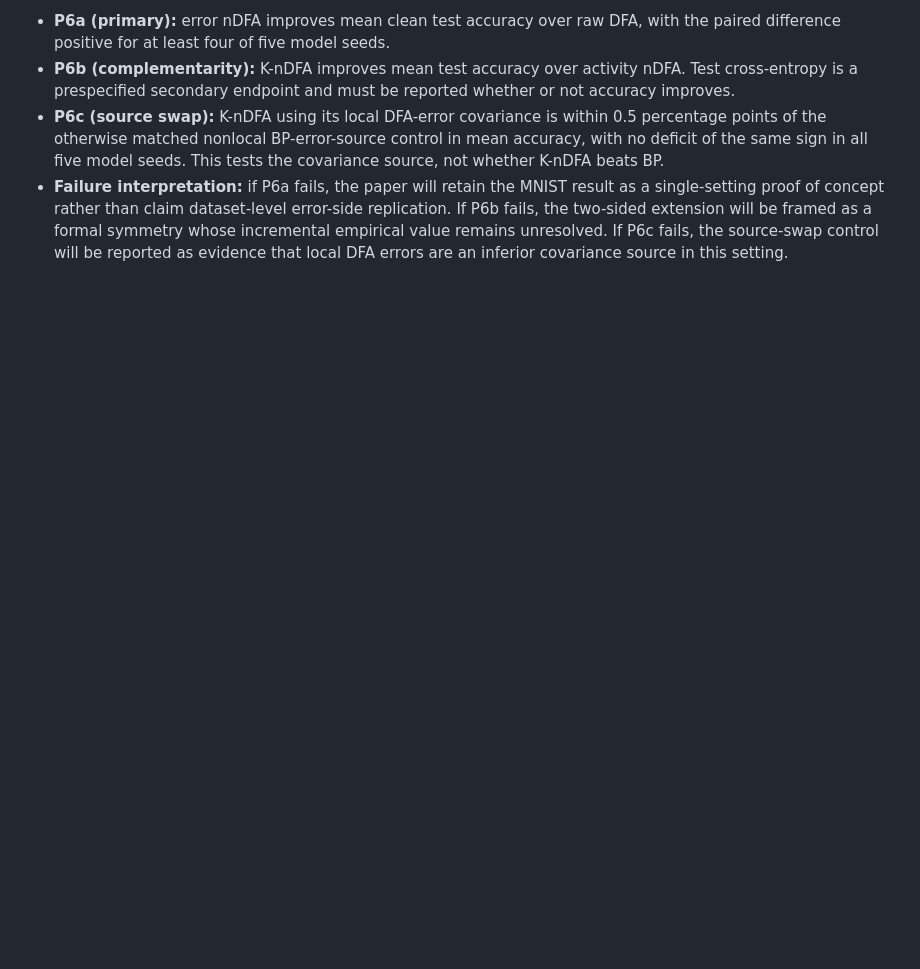
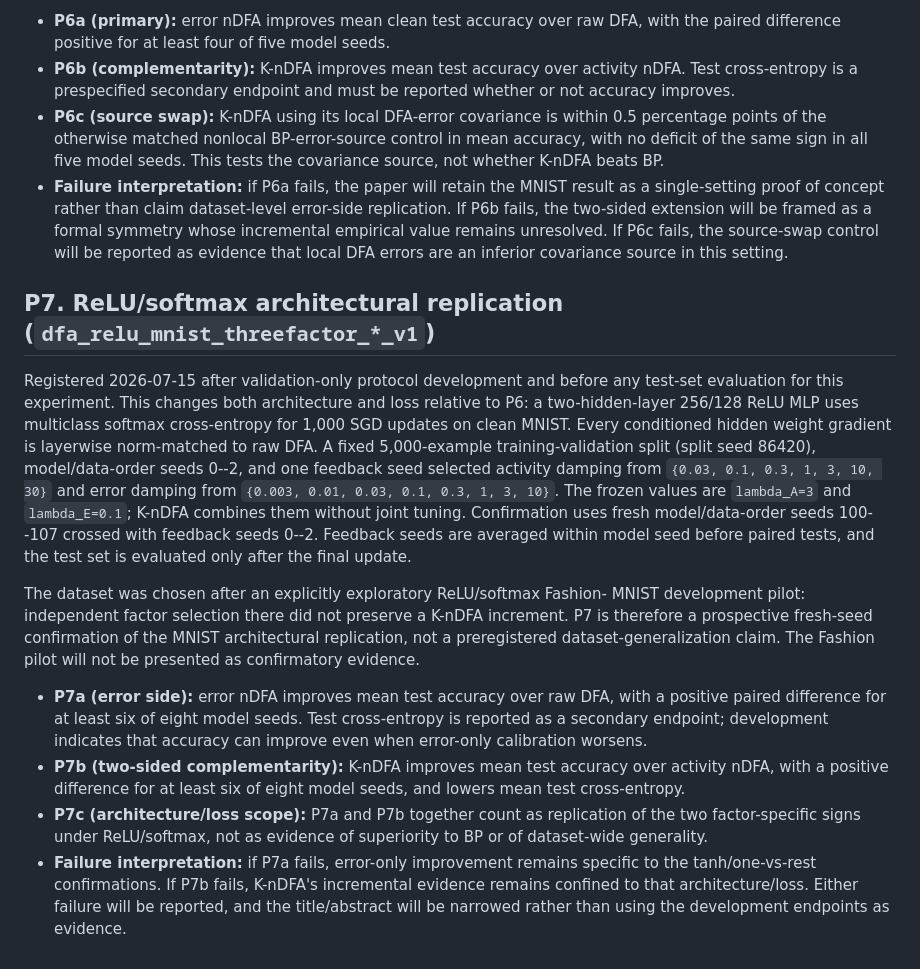
Before and after one commit to KempnerInstitute/conditioned-dfa, a Markdown page: PREDICTIONS.md, the part around the change. Rendered like a GitHub page; blank space fills up the shorter version.

Commit message:
preregister ReLU error factor confirmation

```diff
--- a/PREDICTIONS.md
+++ b/PREDICTIONS.md
@@ -123,3 +123,41 @@ update.
   as a formal symmetry whose incremental empirical value remains unresolved.
   If P6c fails, the source-swap control will be reported as evidence that local
   DFA errors are an inferior covariance source in this setting.
+
+## P7. ReLU/softmax architectural replication (`dfa_relu_mnist_threefactor_*_v1`)
+
+Registered 2026-07-15 after validation-only protocol development and before any
+test-set evaluation for this experiment. This changes both architecture and
+loss relative to P6: a two-hidden-layer 256/128 ReLU MLP uses multiclass softmax
+cross-entropy for 1,000 SGD updates on clean MNIST. Every conditioned hidden
+weight gradient is layerwise norm-matched to raw DFA. A fixed 5,000-example
+training-validation split (split seed 86420), model/data-order seeds 0--2, and
+one feedback seed selected activity damping from
+`{0.03, 0.1, 0.3, 1, 3, 10, 30}` and error damping from
+`{0.003, 0.01, 0.03, 0.1, 0.3, 1, 3, 10}`. The frozen values are
+`lambda_A=3` and `lambda_E=0.1`; K-nDFA combines them without joint tuning.
+Confirmation uses fresh model/data-order seeds 100--107 crossed with feedback
+seeds 0--2. Feedback seeds are averaged within model seed before paired tests,
+and the test set is evaluated only after the final update.
+
+The dataset was chosen after an explicitly exploratory ReLU/softmax Fashion-
+MNIST development pilot: independent factor selection there did not preserve a
+K-nDFA increment. P7 is therefore a prospective fresh-seed confirmation of the
+MNIST architectural replication, not a preregistered dataset-generalization
+claim. The Fashion pilot will not be presented as confirmatory evidence.
+
+- **P7a (error side):** error nDFA improves mean test accuracy over raw DFA,
+  with a positive paired difference for at least six of eight model seeds.
+  Test cross-entropy is reported as a secondary endpoint; development indicates
+  that accuracy can improve even when error-only calibration worsens.
+- **P7b (two-sided complementarity):** K-nDFA improves mean test accuracy over
+  activity nDFA, with a positive difference for at least six of eight model
+  seeds, and lowers mean test cross-entropy.
+- **P7c (architecture/loss scope):** P7a and P7b together count as replication
+  of the two factor-specific signs under ReLU/softmax, not as evidence of
+  superiority to BP or of dataset-wide generality.
+- **Failure interpretation:** if P7a fails, error-only improvement remains
+  specific to the tanh/one-vs-rest confirmations. If P7b fails, K-nDFA's
+  incremental evidence remains confined to that architecture/loss. Either
+  failure will be reported, and the title/abstract will be narrowed rather than
+  using the development endpoints as evidence.
```
